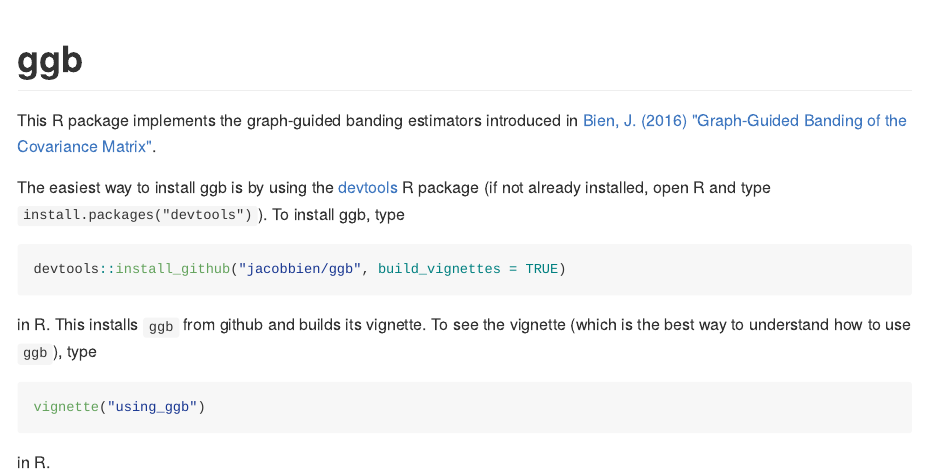
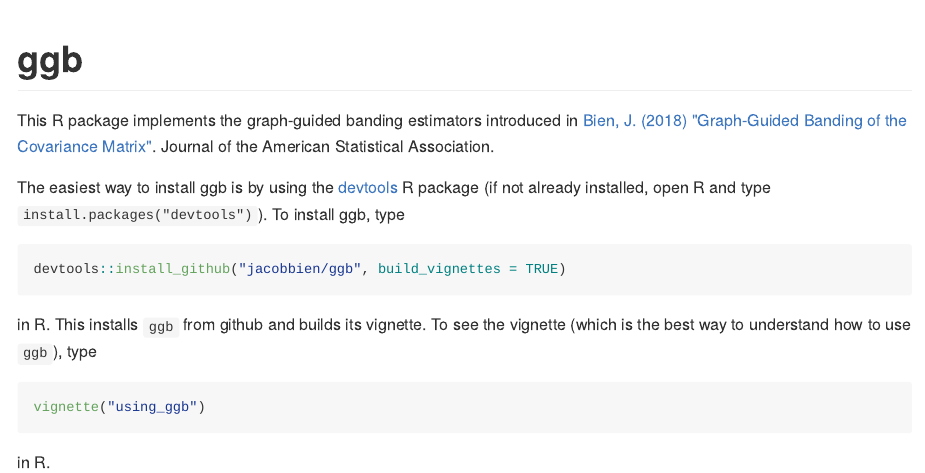
Before and after one commit to jacobbien/ggb, an R Markdown document (README.Rmd): the page in a window 1100 px wide, from its top. The pictures show the output file README.md that the author committed with the source, drawn offline in the style of GitHub.

Commit message:
update reference to paper

```diff
--- a/README.Rmd
+++ b/README.Rmd
@@ -15,7 +15,7 @@ knitr::opts_chunk$set(
 # ggb
 
 This R package implements the graph-guided banding estimators introduced in
-[Bien, J. (2016) "Graph-Guided Banding of the Covariance Matrix"](http://arxiv.org/abs/1606.00451).
+[Bien, J. (2018) "Graph-Guided Banding of the Covariance Matrix"](http://arxiv.org/abs/1606.00451). Journal of the American Statistical Association.
 
 The easiest way to install ggb is by using the [devtools](https://cran.r-project.org/web/packages/devtools/index.html) R package (if not already installed, open R and type `install.packages("devtools")`). To install ggb, type
 
```
Also changed, not shown: R/ggb.R (+2 -1 lines), README.md, 2 other files.
